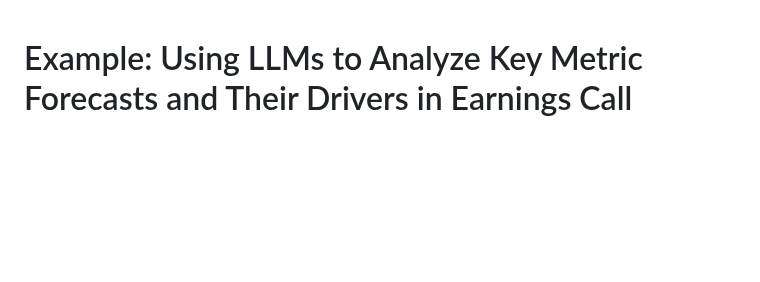
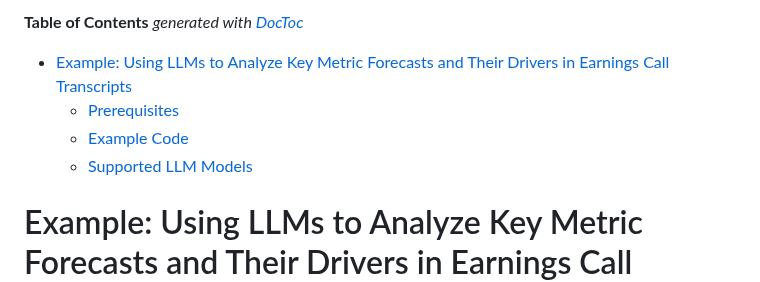
Before and after one commit to defeat-beta/defeatbeta-api, a Markdown page: doc/LLM_ForecastData_Example.md, the part around the change. Rendered like a GitHub page; blank space fills up the shorter version.

Commit message:
docs: Auto-update TOC for Markdown files [skip ci]

```diff
--- a/doc/LLM_ForecastData_Example.md
+++ b/doc/LLM_ForecastData_Example.md
@@ -1,3 +1,14 @@
+<!-- START doctoc generated TOC please keep comment here to allow auto update -->
+<!-- DON'T EDIT THIS SECTION, INSTEAD RE-RUN doctoc TO UPDATE -->
+**Table of Contents**  *generated with [DocToc](https://github.com/thlorenz/doctoc)*
+
+- [Example: Using LLMs to Analyze Key Metric Forecasts and Their Drivers in Earnings Call Transcripts](#example-using-llms-to-analyze-key-metric-forecasts-and-their-drivers-in-earnings-call-transcripts)
+  - [Prerequisites](#prerequisites)
+  - [Example Code](#example-code)
+  - [Supported LLM Models](#supported-llm-models)
+
+<!-- END doctoc generated TOC please keep comment here to allow auto update -->
+
 
 # Example: Using LLMs to Analyze Key Metric Forecasts and Their Drivers in Earnings Call Transcripts
 > [!NOTE]
```
Also changed, not shown: doc/LLM_ChangeData_Example.md (+11 -0 lines), doc/LLM_KeyData_Example.md (+1 -2 lines).
